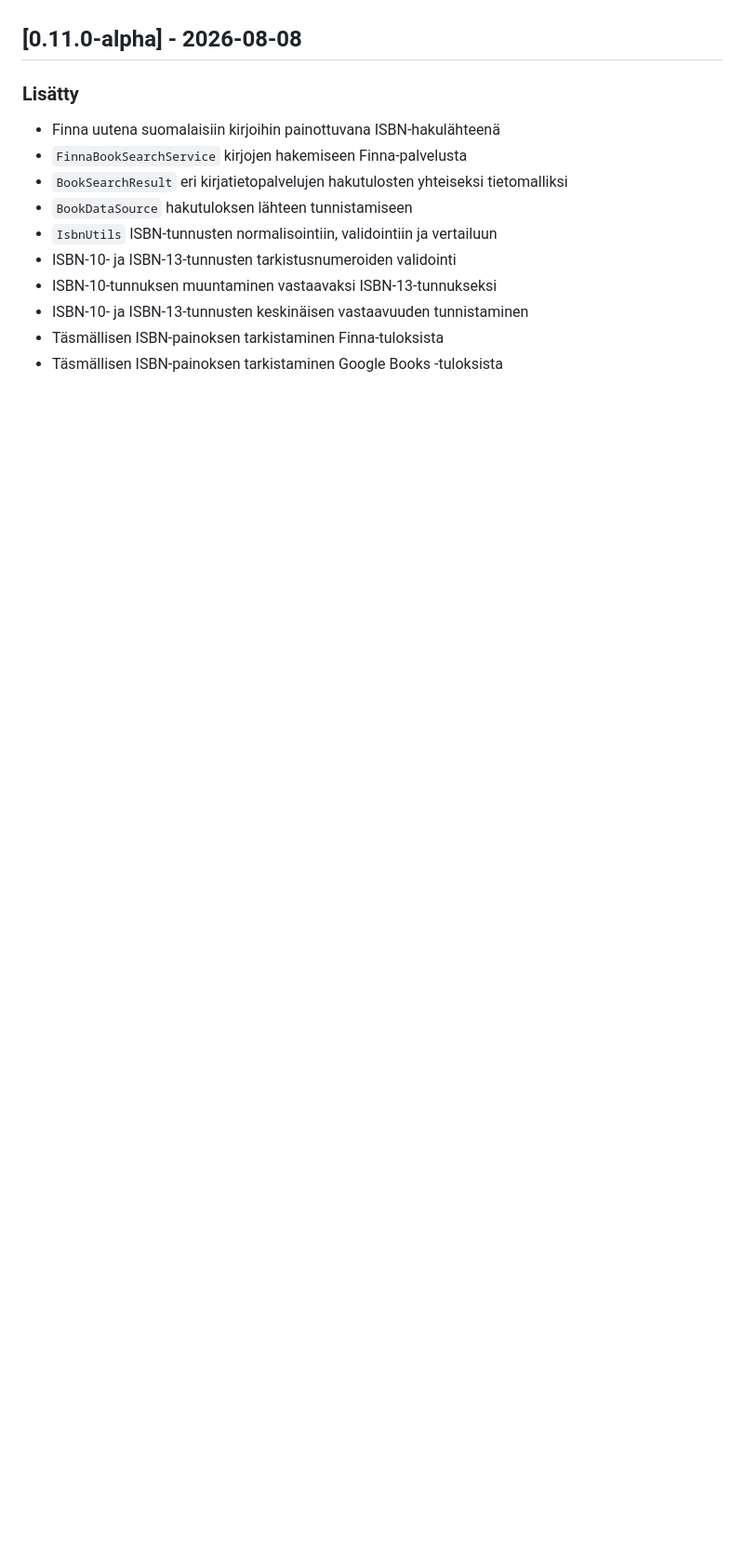
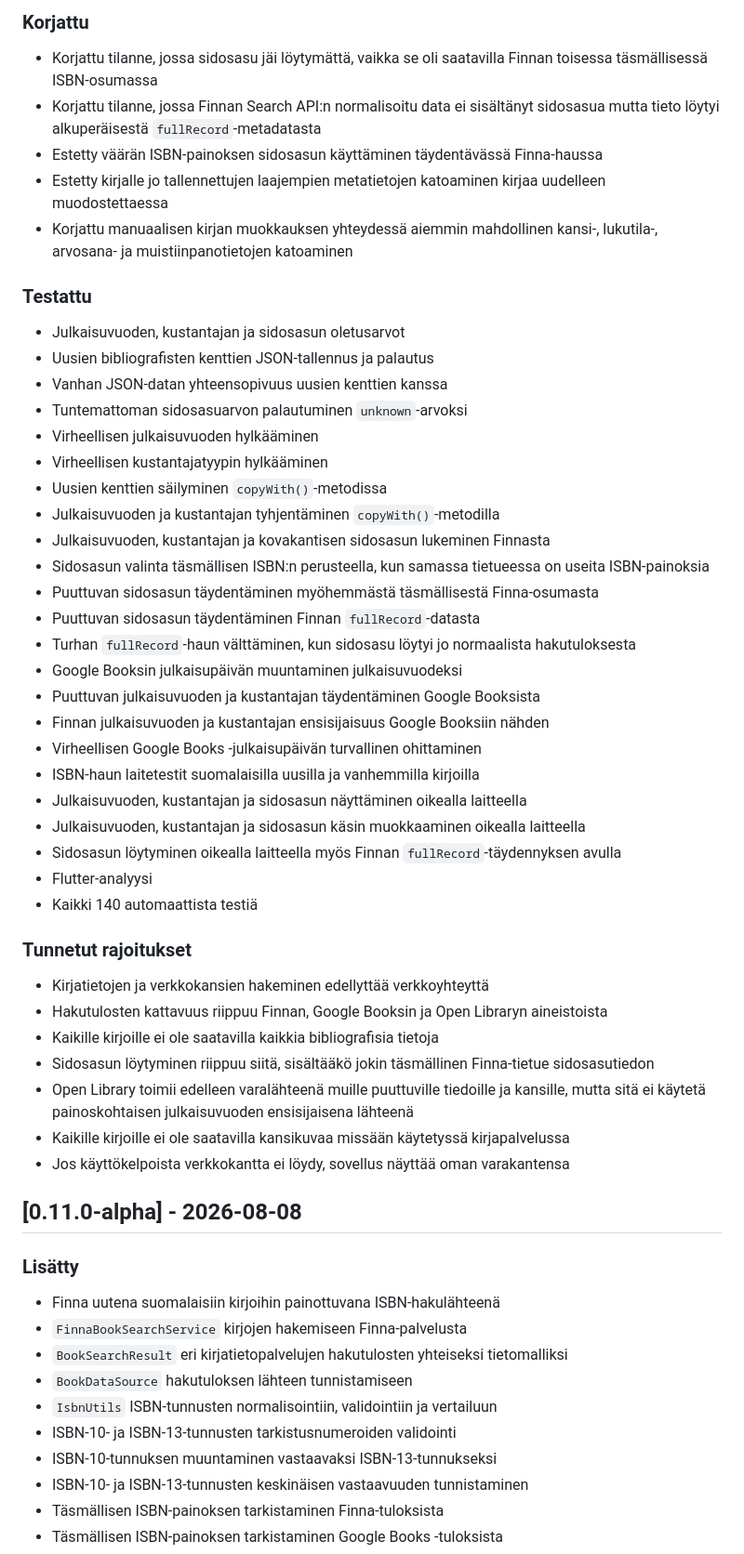
Before and after one commit to Kirjakauppias/my_shelf, a Markdown page: CHANGELOG.md, the part around one of its changes. Shown at 93% size. Rendered like a GitHub page; blank space fills up the shorter version.

```diff
--- a/CHANGELOG.md
+++ b/CHANGELOG.md
@@ -26,3 +49,46 @@
+### Korjattu
+
+- Korjattu tilanne, jossa sidosasu jäi löytymättä, vaikka se oli saatavilla Finnan toisessa täsmällisessä ISBN-osumassa
+- Korjattu tilanne, jossa Finnan Search API:n normalisoitu data ei sisältänyt sidosasua mutta tieto löytyi alkuperäisestä `fullRecord`-metadatasta
+- Estetty väärän ISBN-painoksen sidosasun käyttäminen täydentävässä Finna-haussa
+- Estetty kirjalle jo tallennettujen laajempien metatietojen katoaminen kirjaa uudelleen muodostettaessa
+- Korjattu manuaalisen kirjan muokkauksen yhteydessä aiemmin mahdollinen kansi-, lukutila-, arvosana- ja muistiinpanotietojen katoaminen
+
+### Testattu
+
+- Julkaisuvuoden, kustantajan ja sidosasun oletusarvot
+- Uusien bibliografisten kenttien JSON-tallennus ja palautus
+- Vanhan JSON-datan yhteensopivuus uusien kenttien kanssa
+- Tuntemattoman sidosasuarvon palautuminen `unknown`-arvoksi
+- Virheellisen julkaisuvuoden hylkääminen
+- Virheellisen kustantajatyypin hylkääminen
+- Uusien kenttien säilyminen `copyWith()`-metodissa
+- Julkaisuvuoden ja kustantajan tyhjentäminen `copyWith()`-metodilla
+- Julkaisuvuoden, kustantajan ja kovakantisen sidosasun lukeminen Finnasta
+- Sidosasun valinta täsmällisen ISBN:n perusteella, kun samassa tietueessa on useita ISBN-painoksia
+- Puuttuvan sidosasun täydentäminen myöhemmästä täsmällisestä Finna-osumasta
+- Puuttuvan sidosasun täydentäminen Finnan `fullRecord`-datasta
+- Turhan `fullRecord`-haun välttäminen, kun sidosasu löytyi jo normaalista hakutuloksesta
+- Google Booksin julkaisupäivän muuntaminen julkaisuvuodeksi
+- Puuttuvan julkaisuvuoden ja kustantajan täydentäminen Google Booksista
+- Finnan julkaisuvuoden ja kustantajan ensisijaisuus Google Booksiin nähden
+- Virheellisen Google Books -julkaisupäivän turvallinen ohittaminen
+- ISBN-haun laitetestit suomalaisilla uusilla ja vanhemmilla kirjoilla
+- Julkaisuvuoden, kustantajan ja sidosasun näyttäminen oikealla laitteella
+- Julkaisuvuoden, kustantajan ja sidosasun käsin muokkaaminen oikealla laitteella
+- Sidosasun löytyminen oikealla laitteella myös Finnan `fullRecord`-täydennyksen avulla
+- Flutter-analyysi
+- Kaikki 140 automaattista testiä
+
+### Tunnetut rajoitukset
+
+- Kirjatietojen ja verkkokansien hakeminen edellyttää verkkoyhteyttä
+- Hakutulosten kattavuus riippuu Finnan, Google Booksin ja Open Libraryn aineistoista
+- Kaikille kirjoille ei ole saatavilla kaikkia bibliografisia tietoja
+- Sidosasun löytyminen riippuu siitä, sisältääkö jokin täsmällinen Finna-tietue sidosasutiedon
+- Open Library toimii edelleen varalähteenä muille puuttuville tiedoille ja kansille, mutta sitä ei käytetä painoskohtaisen julkaisuvuoden ensisijaisena lähteenä
+- Kaikille kirjoille ei ole saatavilla kansikuvaa missään käytetyssä kirjapalvelussa
+- Jos käyttökelpoista verkkokantta ei löydy, sovellus näyttää oman varakantensa
 
 ## [0.11.0-alpha] - 2026-08-08
 
```
Also changed, not shown: other parts of CHANGELOG.md (+36 -13 lines).
